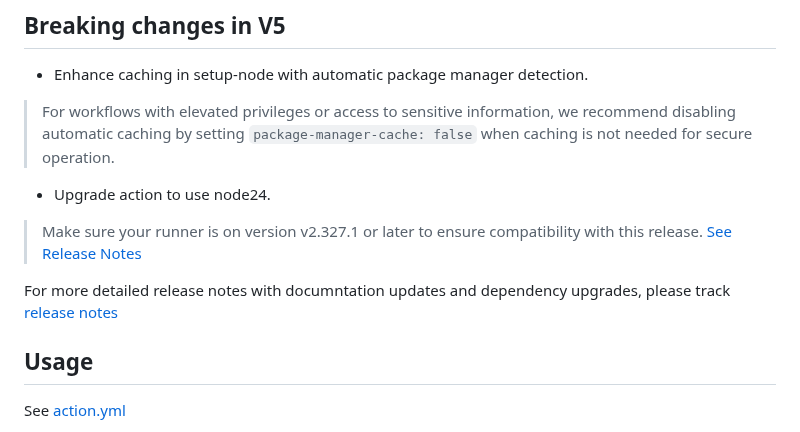
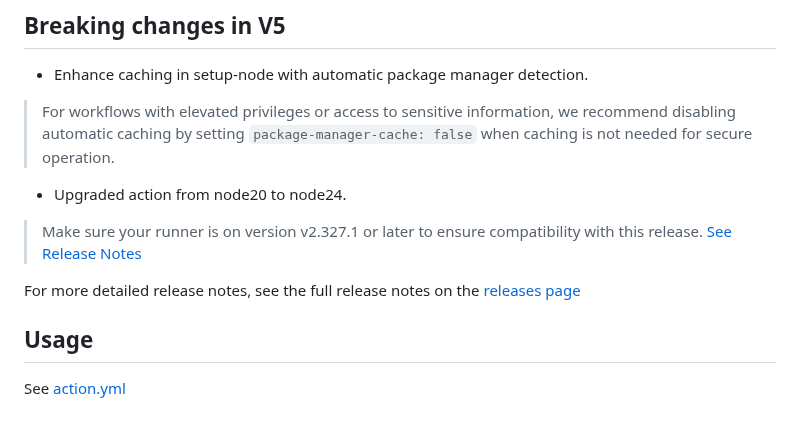
Before and after one commit to actions/setup-node, a Markdown page: README.md, the part around the change. GitHub-like rendering.

```diff
--- a/README.md
+++ b/README.md
@@ -17,10 +17,10 @@ This action provides the following functionality for GitHub Actions users:
 - Enhance caching in setup-node with automatic package manager detection.
 > For workflows with elevated privileges or access to sensitive information, we recommend disabling automatic caching by setting `package-manager-cache: false` when caching is not needed for secure operation.
 
-- Upgrade action to use node24.
+- Upgraded action from node20 to node24.
 > Make sure your runner is on version v2.327.1 or later to ensure compatibility with this release. [See Release Notes](https://github.com/actions/runner/releases/tag/v2.327.1)
 
-For more detailed release notes with documntation updates and dependency upgrades, please track [release notes](https://github.com/actions/setup-node/releases/v5.0.0)
+For more detailed release notes,  see the full release notes on the [releases page](https://github.com/actions/setup-node/releases/v5.0.0)
 
 ## Usage
 
```
